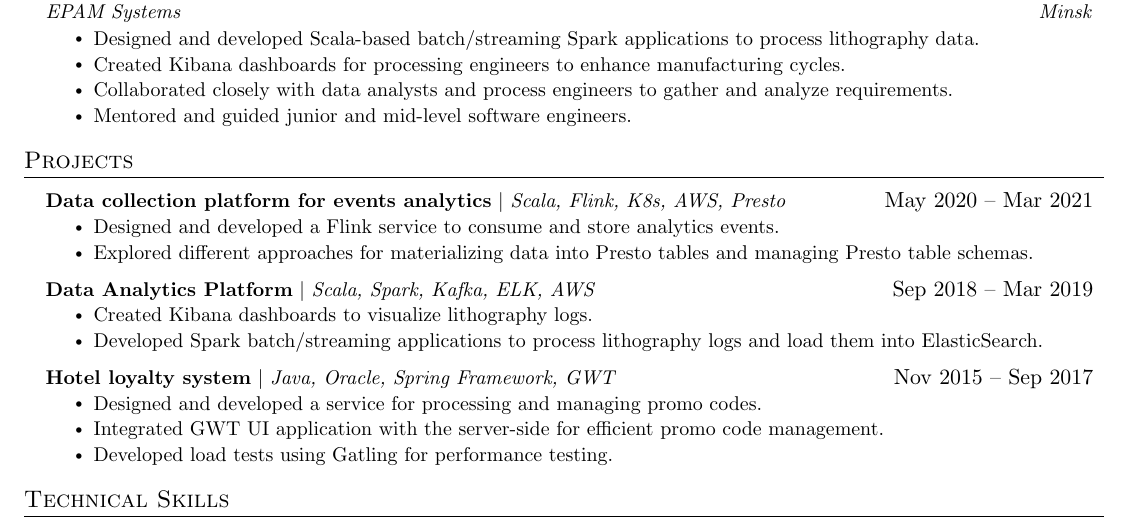
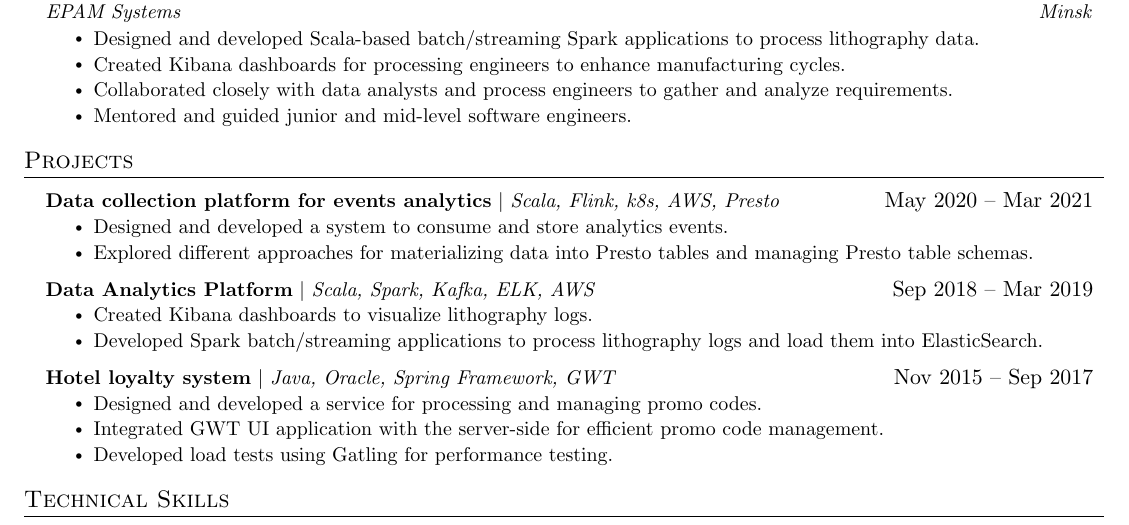
Before and after one commit to baltuky/latex-cv, a LaTeX CV (cv.tex): part of the page, cut so that both start at the same text. Compiled offline with pdfLaTeX.

Commit message:
Update cv.pdf

```diff
--- a/cv.tex
+++ b/cv.tex
@@ -170,9 +170,9 @@
 \section{Projects}
     \resumeSubHeadingListStart
      \resumeProjectHeading
-          {\textbf{Data collection platform for events analytics} $|$ \emph{Scala, Flink, K8s, AWS, Presto}}{May 2020 -- Mar 2021}
+          {\textbf{Data collection platform for events analytics} $|$ \emph{Scala, Flink, k8s, AWS, Presto}}{May 2020 -- Mar 2021}
           \resumeItemListStart
-            \resumeItem{Designed and developed a Flink service to consume and store analytics events.}
+            \resumeItem{Designed and developed a system to consume and store analytics events.}
             \resumeItem{Explored different approaches for materializing data into Presto tables and managing Presto table schemas.}
           \resumeItemListEnd
 
```
Also changed, not shown: cv.pdf.
